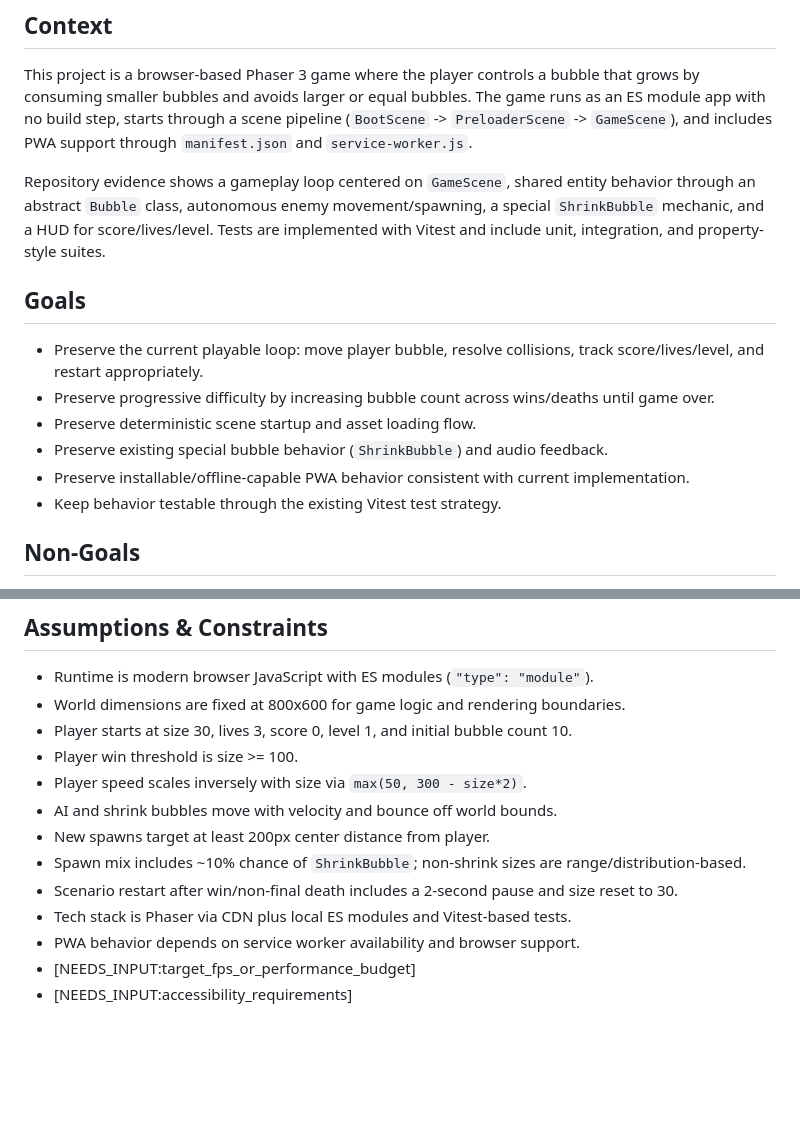
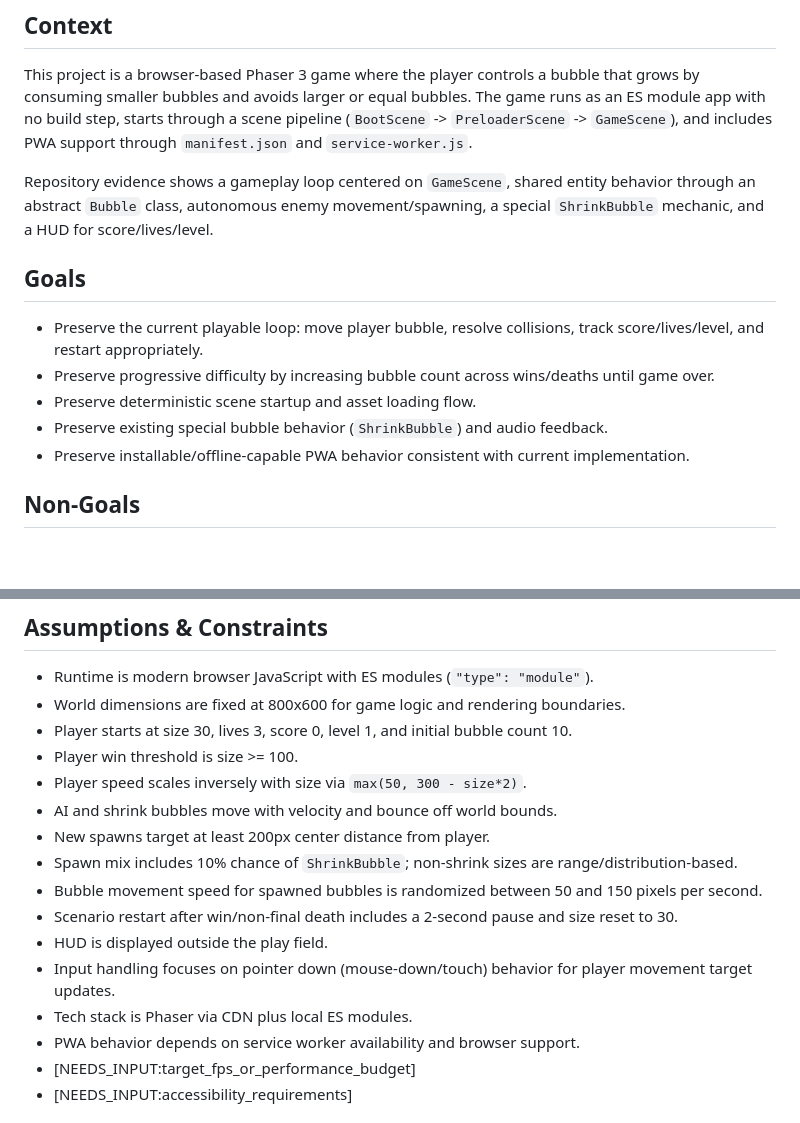
Before and after one commit to KeithRieck/sdd_codex_bubble, a Markdown page: spec-v001.md, 2 parts joined by grey strips. GitHub-like rendering; blank space fills up the shorter version.

```diff
--- a/spec-v001.md
+++ b/spec-v001.md
@@ -2,7 +2,7 @@
 ## Context
 This project is a browser-based Phaser 3 game where the player controls a bubble that grows by consuming smaller bubbles and avoids larger or equal bubbles. The game runs as an ES module app with no build step, starts through a scene pipeline (`BootScene` -> `PreloaderScene` -> `GameScene`), and includes PWA support through `manifest.json` and `service-worker.js`.
 
-Repository evidence shows a gameplay loop centered on `GameScene`, shared entity behavior through an abstract `Bubble` class, autonomous enemy movement/spawning, a special `ShrinkBubble` mechanic, and a HUD for score/lives/level. Tests are implemented with Vitest and include unit, integration, and property-style suites.
+Repository evidence shows a gameplay loop centered on `GameScene`, shared entity behavior through an abstract `Bubble` class, autonomous enemy movement/spawning, a special `ShrinkBubble` mechanic, and a HUD for score/lives/level.
 
 ## Goals
 - Preserve the current playable loop: move player bubble, resolve collisions, track score/lives/level, and restart appropriately.
@@ -10,7 +10,6 @@ Repository evidence shows a gameplay loop centered on `GameScene`, shared entity
 - Preserve deterministic scene startup and asset loading flow.
 - Preserve existing special bubble behavior (`ShrinkBubble`) and audio feedback.
 - Preserve installable/offline-capable PWA behavior consistent with current implementation.
-- Keep behavior testable through the existing Vitest test strategy.
 
 ## Non-Goals
 - Introducing multiplayer, networking, or backend services.
@@ -35,9 +34,12 @@ Repository evidence shows a gameplay loop centered on `GameScene`, shared entity
 - Player speed scales inversely with size via `max(50, 300 - size*2)`.
 - AI and shrink bubbles move with velocity and bounce off world bounds.
 - New spawns target at least 200px center distance from player.
-- Spawn mix includes ~10% chance of `ShrinkBubble`; non-shrink sizes are range/distribution-based.
+- Spawn mix includes 10% chance of `ShrinkBubble`; non-shrink sizes are range/distribution-based.
+- Bubble movement speed for spawned bubbles is randomized between 50 and 150 pixels per second.
 - Scenario restart after win/non-final death includes a 2-second pause and size reset to 30.
-- Tech stack is Phaser via CDN plus local ES modules and Vitest-based tests.
+- HUD is displayed outside the play field.
+- Input handling focuses on pointer down (mouse-down/touch) behavior for player movement target updates.
+- Tech stack is Phaser via CDN plus local ES modules.
 - PWA behavior depends on service worker availability and browser support.
 - [NEEDS_INPUT:target_fps_or_performance_budget]
 - [NEEDS_INPUT:accessibility_requirements]
```
Also changed, not shown: other parts of spec-v001.md (+9 -17 lines), README.md (added, +7 -0 lines).
